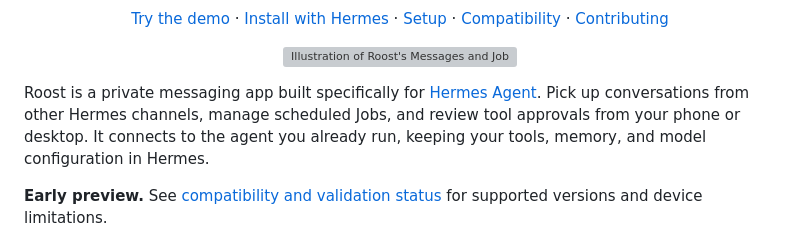
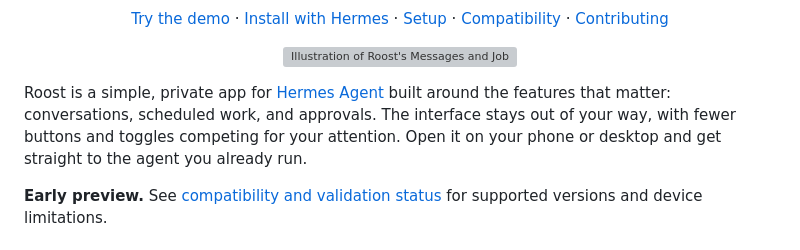
Before and after one commit to calebbrinkley/roost, a Markdown page: README.md, the part around the change. Rendered like a GitHub page; grey boxes are pictures that could not be loaded.

Commit message:
docs: lead with simple focused agent interaction

```diff
--- a/README.md
+++ b/README.md
@@ -20,7 +20,7 @@
   <a href="assets/roost-readme-hero.png"><img src="assets/roost-readme-hero.png" alt="Illustration of Roost's Messages and Jobs screens in two dark phone mockups" width="760"></a>
 </p>
 
-Roost is a private messaging app built specifically for [Hermes Agent](https://github.com/NousResearch/hermes-agent). Pick up conversations from other Hermes channels, manage scheduled Jobs, and review tool approvals from your phone or desktop. It connects to the agent you already run, keeping your tools, memory, and model configuration in Hermes.
+Roost is a simple, private app for [Hermes Agent](https://github.com/NousResearch/hermes-agent) built around the features that matter: conversations, scheduled work, and approvals. The interface stays out of your way, with fewer buttons and toggles competing for your attention. Open it on your phone or desktop and get straight to the agent you already run.
 
 **Early preview.** See [compatibility and validation status](docs/compatibility.md) for supported versions and device limitations.
 
```
